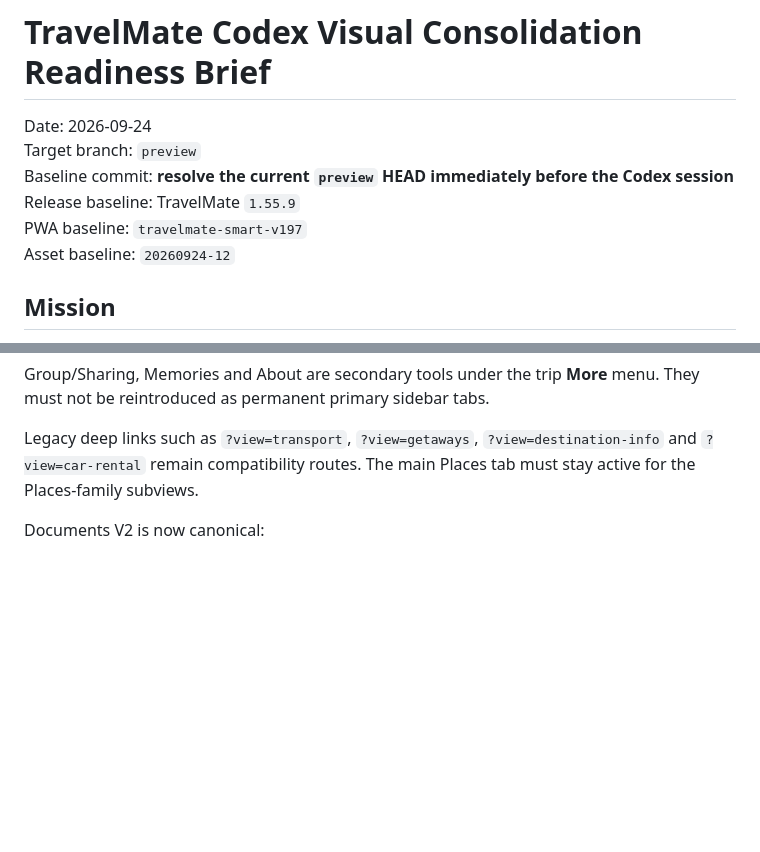
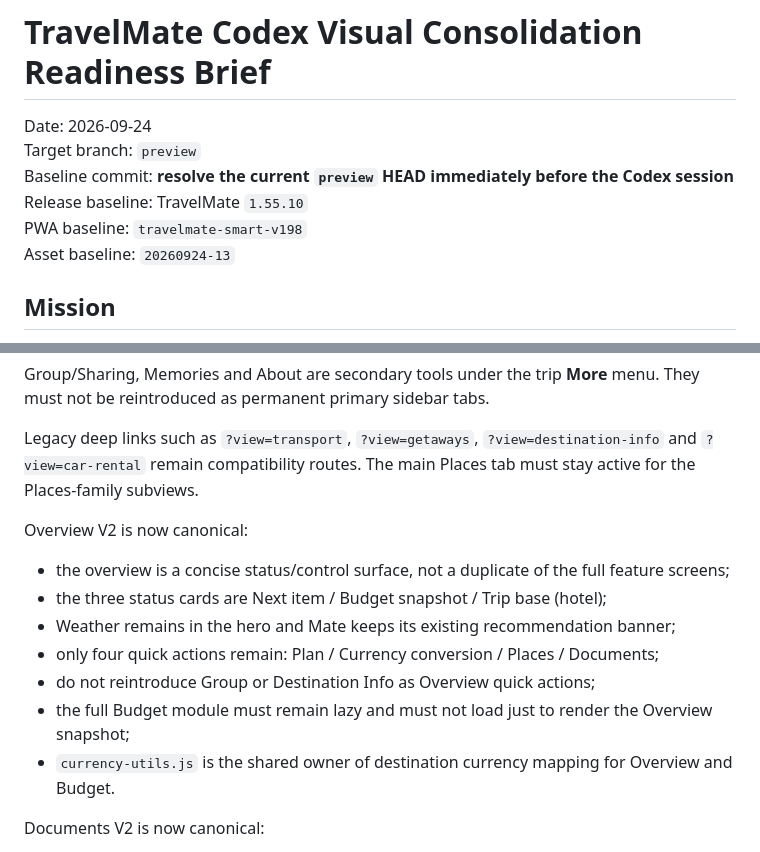
Before and after one commit to lioracl/travelmate, a Markdown page: docs/codex-visual-consolidation-brief-20260924.md, 2 parts joined by grey strips. Drawn GitHub-style; blank space fills up the shorter version.

Commit message:
Refresh Codex brief for Overview V2

```diff
--- a/docs/codex-visual-consolidation-brief-20260924.md
+++ b/docs/codex-visual-consolidation-brief-20260924.md
@@ -3,9 +3,9 @@
 Date: 2026-09-24
 Target branch: `preview`
 Baseline commit: **resolve the current `preview` HEAD immediately before the Codex session**
-Release baseline: TravelMate `1.55.9`
-PWA baseline: `travelmate-smart-v197`
-Asset baseline: `20260924-12`
+Release baseline: TravelMate `1.55.10`
+PWA baseline: `travelmate-smart-v198`
+Asset baseline: `20260924-13`
 
 ## Mission
 
@@ -57,6 +57,15 @@ These remain separate lazy-loaded feature engines. The consolidation is UX/navig
 Group/Sharing, Memories and About are secondary tools under the trip **More** menu. They must not be reintroduced as permanent primary sidebar tabs.
 
 Legacy deep links such as `?view=transport`, `?view=getaways`, `?view=destination-info` and `?view=car-rental` remain compatibility routes. The main Places tab must stay active for the Places-family subviews.
+
+Overview V2 is now canonical:
+- the overview is a concise status/control surface, not a duplicate of the full feature screens;
+- the three status cards are Next item / Budget snapshot / Trip base (hotel);
+- Weather remains in the hero and Mate keeps its existing recommendation banner;
+- only four quick actions remain: Plan / Currency conversion / Places / Documents;
+- do not reintroduce Group or Destination Info as Overview quick actions;
+- the full Budget module must remain lazy and must not load just to render the Overview snapshot;
+- `currency-utils.js` is the shared owner of destination currency mapping for Overview and Budget.
 
 Documents V2 is now canonical:
 - primary filters are All / Flights / Lodging / Tickets & Transport / Insurance / Personal / Mate;
```
